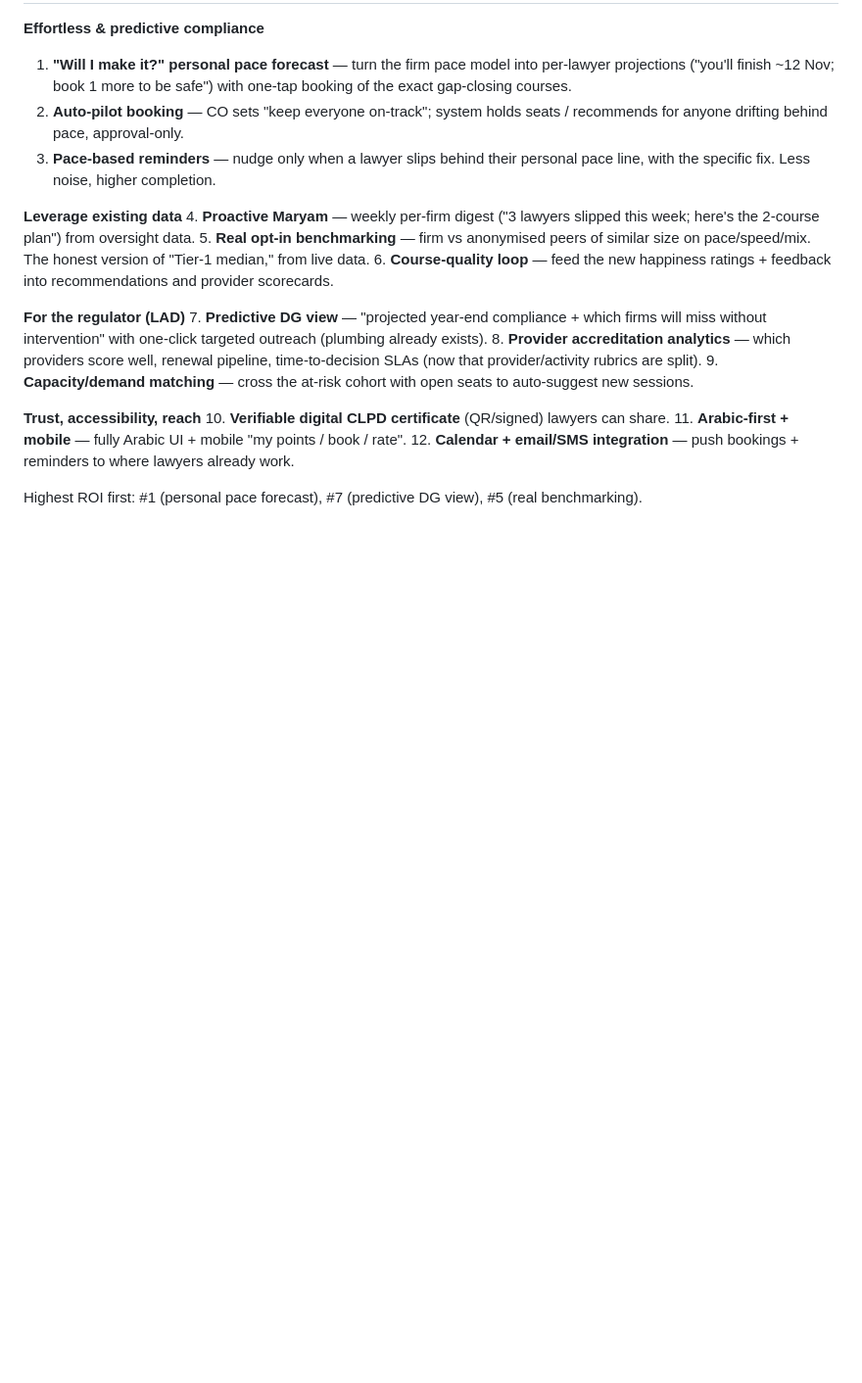
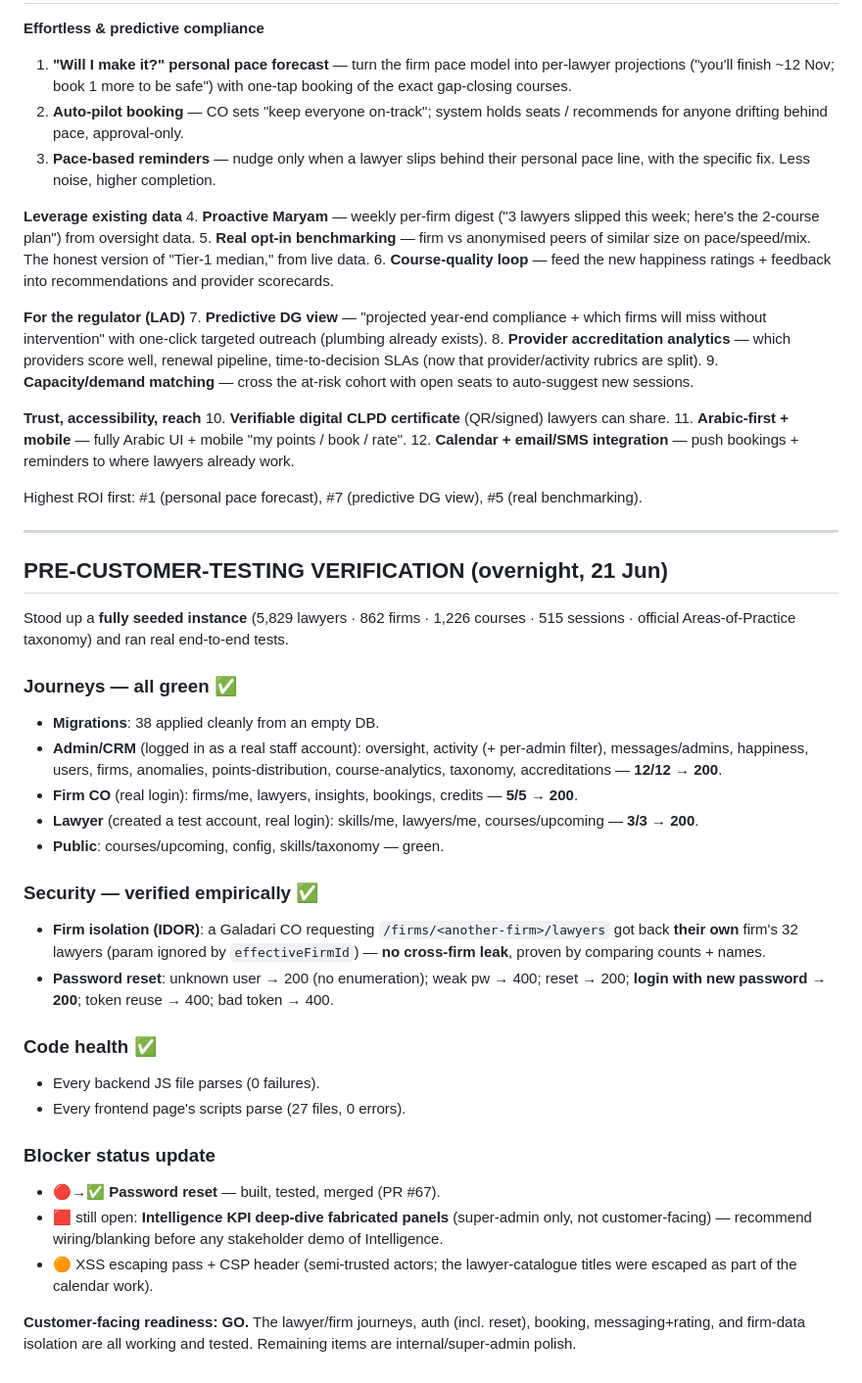
Before and after one commit to nasirkhamlichi1-hub/lad, a Markdown page: GO-LIVE-REPORT.md, the part around the change. Shown at 98% size. Rendered like a GitHub page; blank space fills up the shorter version.

Commit message:
Report: add overnight pre-customer-testing verification (journeys green, IDOR safe, reset tested)
Co-Authored-By: Claude Opus 4.8 <noreply@anthropic.com>
Claude-Session: https://claude.ai/code/session_017v9gkbzxFgJ9pbnxp2y7HU

```diff
--- a/GO-LIVE-REPORT.md
+++ b/GO-LIVE-REPORT.md
@@ -91,3 +91,31 @@ firm-compliance-portal, lad-crm, command-centre, lad-accreditation-review (uses
 12. **Calendar + email/SMS integration** — push bookings + reminders to where lawyers already work.
 
 Highest ROI first: #1 (personal pace forecast), #7 (predictive DG view), #5 (real benchmarking).
+
+---
+
+## PRE-CUSTOMER-TESTING VERIFICATION (overnight, 21 Jun)
+
+Stood up a **fully seeded instance** (5,829 lawyers · 862 firms · 1,226 courses · 515 sessions · official Areas-of-Practice taxonomy) and ran real end-to-end tests.
+
+### Journeys — all green ✅
+- **Migrations**: 38 applied cleanly from an empty DB.
+- **Admin/CRM** (logged in as a real staff account): oversight, activity (+ per-admin filter), messages/admins, happiness, users, firms, anomalies, points-distribution, course-analytics, taxonomy, accreditations — **12/12 → 200**.
+- **Firm CO** (real login): firms/me, lawyers, insights, bookings, credits — **5/5 → 200**.
+- **Lawyer** (created a test account, real login): skills/me, lawyers/me, courses/upcoming — **3/3 → 200**.
+- **Public**: courses/upcoming, config, skills/taxonomy — green.
+
+### Security — verified empirically ✅
+- **Firm isolation (IDOR)**: a Galadari CO requesting `/firms/<another-firm>/lawyers` got back **their own** firm's 32 lawyers (param ignored by `effectiveFirmId`) — **no cross-firm leak**, proven by comparing counts + names.
+- **Password reset**: unknown user → 200 (no enumeration); weak pw → 400; reset → 200; **login with new password → 200**; token reuse → 400; bad token → 400.
+
+### Code health ✅
+- Every backend JS file parses (0 failures).
+- Every frontend page's scripts parse (27 files, 0 errors).
+
+### Blocker status update
+- 🔴→✅ **Password reset** — built, tested, merged (PR #67).
+- 🟥 still open: **Intelligence KPI deep-dive fabricated panels** (super-admin only, not customer-facing) — recommend wiring/blanking before any stakeholder demo of Intelligence.
+- 🟠 XSS escaping pass + CSP header (semi-trusted actors; the lawyer-catalogue titles were escaped as part of the calendar work).
+
+**Customer-facing readiness: GO.** The lawyer/firm journeys, auth (incl. reset), booking, messaging+rating, and firm-data isolation are all working and tested. Remaining items are internal/super-admin polish.
```
